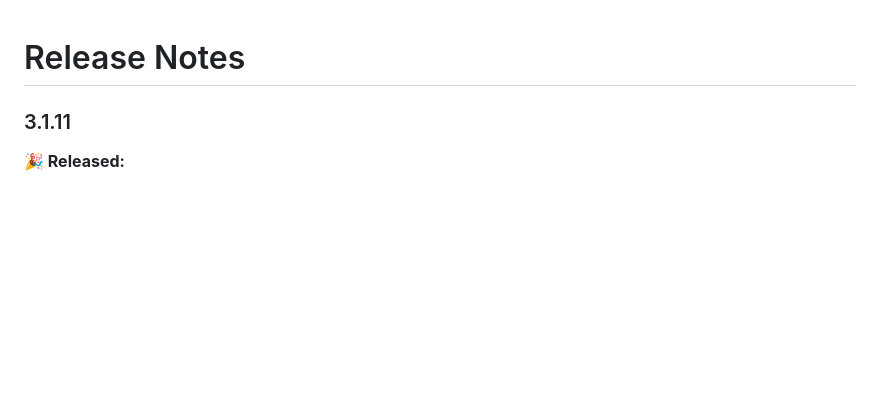
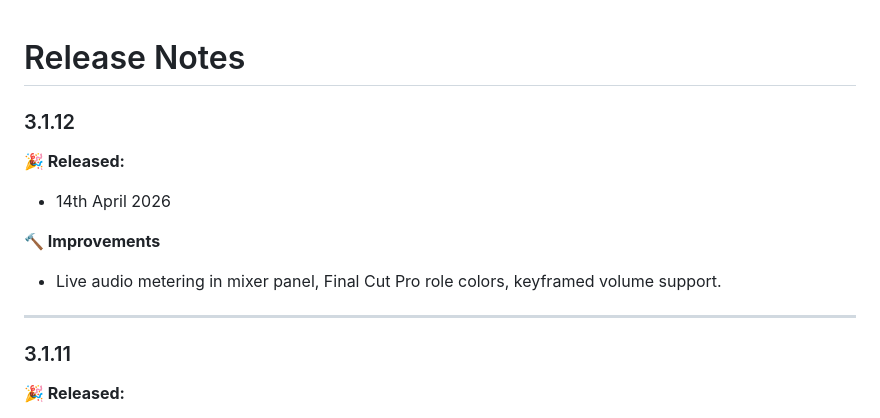
Before and after one commit to latenitefilms/SpliceKitWebsite, a Markdown page: docs/release-notes.md, the part around the change. GitHub-like rendering; blank space fills up the shorter version.

Commit message:
SpliceKit v3.1.12

```diff
--- a/docs/release-notes.md
+++ b/docs/release-notes.md
@@ -1,4 +1,14 @@
 # Release Notes
+
+### 3.1.12
+
+**🎉 Released:**
+- 14th April 2026
+
+**🔨 Improvements**
+- Live audio metering in mixer panel, Final Cut Pro role colors, keyframed volume support.
+
+---
 
 ### 3.1.11
 
```
